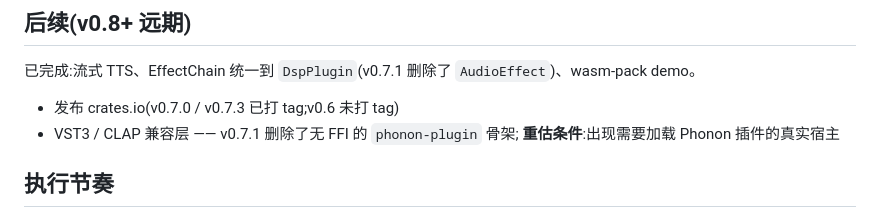
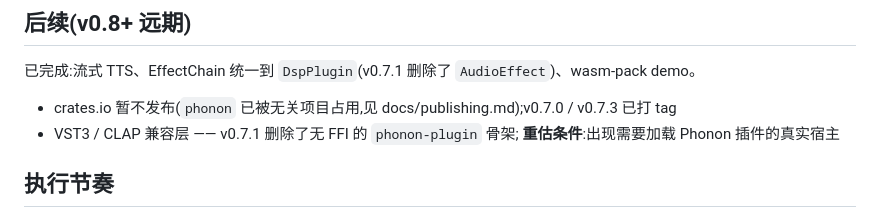
Before and after one commit to yuxuetr/phonon, a Markdown page: RoadMap.md, the part around the change. GitHub-like rendering.

```diff
--- a/RoadMap.md
+++ b/RoadMap.md
@@ -88,7 +88,7 @@
 
 已完成:流式 TTS、EffectChain 统一到 `DspPlugin`(v0.7.1 删除了 `AudioEffect`)、wasm-pack demo。
 
-- 发布 crates.io(v0.7.0 / v0.7.3 已打 tag;v0.6 未打 tag)
+- crates.io 暂不发布(`phonon` 已被无关项目占用,见 docs/publishing.md);v0.7.0 / v0.7.3 已打 tag
 - VST3 / CLAP 兼容层 —— v0.7.1 删除了无 FFI 的 `phonon-plugin` 骨架;
   **重估条件**:出现需要加载 Phonon 插件的真实宿主
 
```
Also changed, not shown: AGENTS.md (+1 -1 lines), docs/publishing.md (+18 -1 lines).
